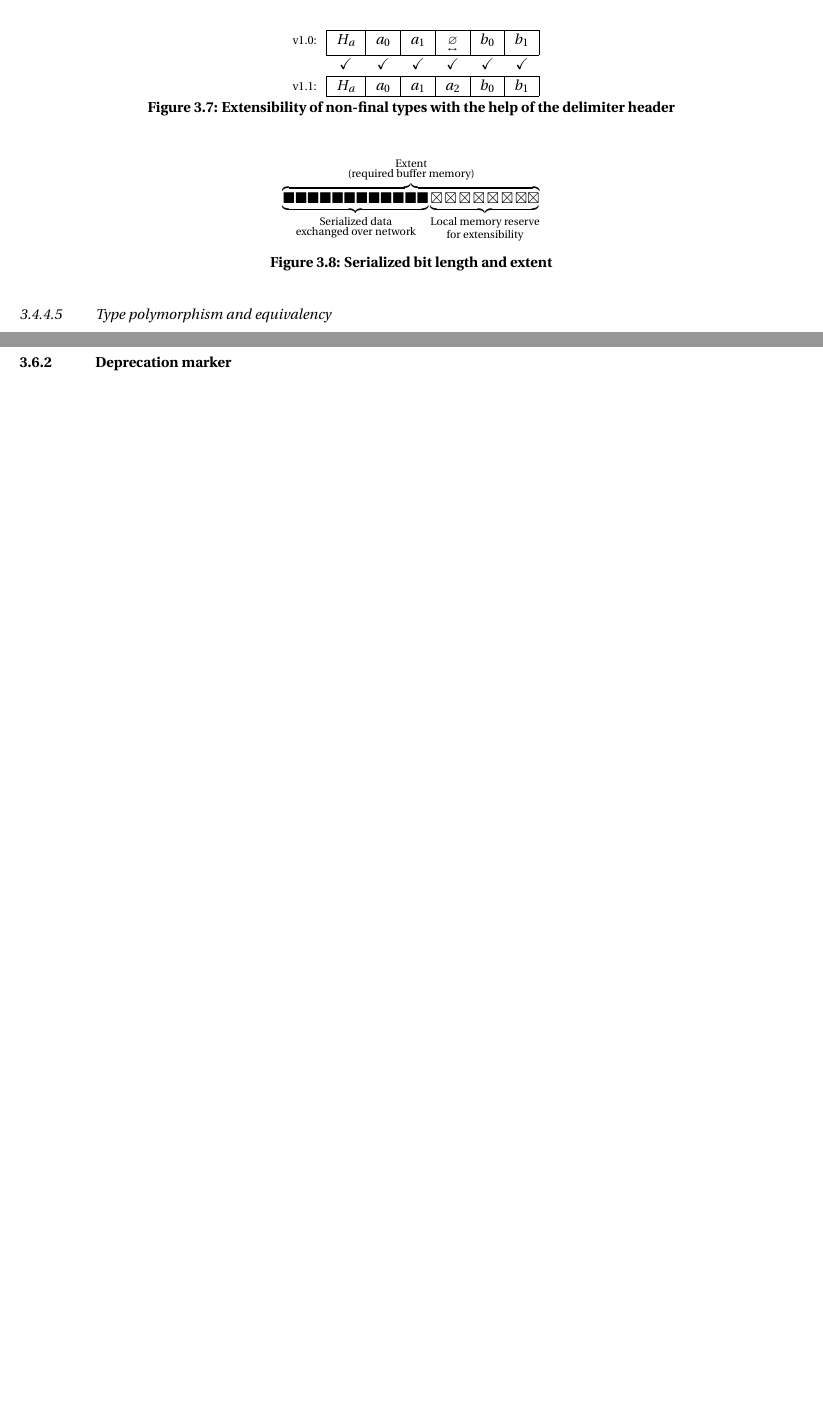
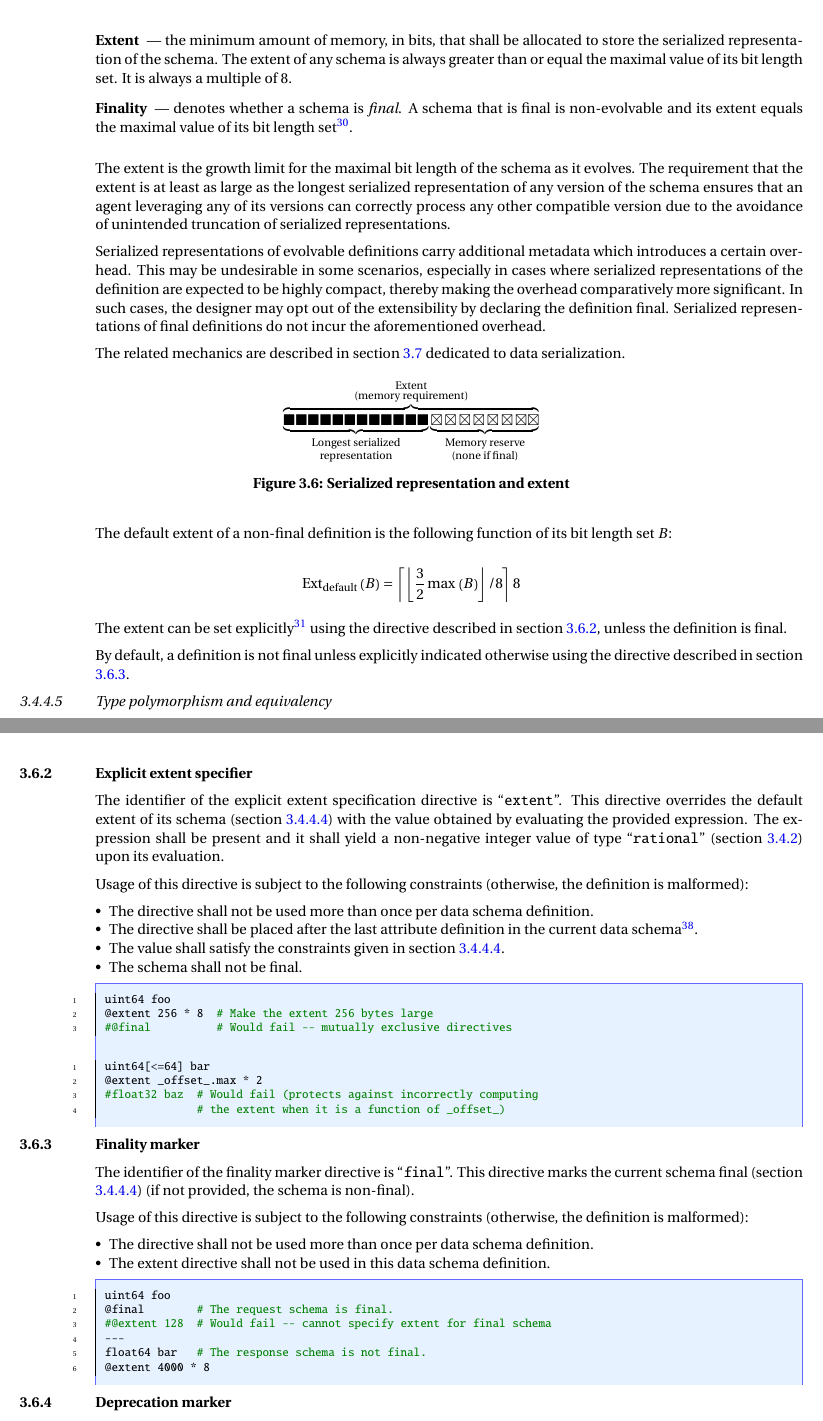
Before and after one commit to OpenCyphal/specification, a LaTeX thesis (specification/UAVCAN_Specification.tex, which reads specification/dsdl/directives.tex, specification/dsdl/serializable_types.tex): two parts of pages 24 and 28 of 68 before the commit and two parts of pages 25 and 30 of 70 after it, joined at a grey line, cut at the place of the change, the shorter picture padded with empty space. Compiled offline with pdfLaTeX; a LaTeX package or settings file that is missing is left out.

Commit message:
Working on extent & finality

```diff
--- a/specification/dsdl/directives.tex
+++ b/specification/dsdl/directives.tex
@@ -28,6 +28,63 @@ Usage of this directive is subject to the following constraints:
         uint64 natural
         #@union         # Would fail - @union is not allowed after the first attribute definition
         float64 real
+    \end{minted}
+\end{remark}
+
+\subsection{Explicit extent specifier}\label{sec:dsdl_directive_extent}
+
+The identifier of the explicit extent specification directive is ``\verb|extent|''.
+This directive overrides the default extent of its schema (section \ref{sec:dsdl_composite_extent_and_finality})
+with the value obtained by evaluating the provided expression.
+The expression shall be present and it shall yield a non-negative integer value of type
+``\verb|rational|'' (section~\ref{sec:dsdl_primitive_types}) upon its evaluation.
+
+Usage of this directive is subject to the following constraints (otherwise, the definition is malformed):
+\begin{itemize}
+    \item The directive shall not be used more than once per data schema definition.
+    \item The directive shall be placed after the last attribute definition in the current data schema\footnote{%
+              This constraint is to help avoid issues where the extent is defined as a function of the offset past
+              the last field of the schema, and a new field is mistakenly added after the extent directive.
+          }.
+    \item The value shall satisfy the constraints given in section \ref{sec:dsdl_composite_extent_and_finality}.
+    \item The schema shall not be final.
+\end{itemize}
+
+\begin{remark}
+    \begin{minted}{python}
+        uint64 foo
+        @extent 256 * 8  # Make the extent 256 bytes large
+        #@final          # Would fail -- mutually exclusive directives
+    \end{minted}
+
+    \begin{minted}{python}
+        uint64[<=64] bar
+        @extent _offset_.max * 2
+        #float32 baz  # Would fail (protects against incorrectly computing
+                      # the extent when it is a function of _offset_)
+    \end{minted}
+\end{remark}
+
+\subsection{Finality marker}\label{sec:dsdl_directive_final}
+
+The identifier of the finality marker directive is ``\verb|final|''.
+This directive marks the current schema final (section \ref{sec:dsdl_composite_extent_and_finality})
+(if not provided, the schema is non-final).
+
+Usage of this directive is subject to the following constraints (otherwise, the definition is malformed):
+\begin{itemize}
+    \item The directive shall not be used more than once per data schema definition.
+    \item The extent directive shall not be used in this data schema definition.
+\end{itemize}
+
+\begin{remark}
+    \begin{minted}{python}
+        uint64 foo
+        @final        # The request schema is final.
+        #@extent 128  # Would fail -- cannot specify extent for final schema
+        ---
+        float64 bar   # The response schema is not final.
+        @extent 4000 * 8
     \end{minted}
 \end{remark}
 
--- a/specification/dsdl/serializable_types.tex
+++ b/specification/dsdl/serializable_types.tex
@@ -313,2 +296,0 @@ and the value of the field attribute itself.
-    \label{fig:dsdl_final_non_extensibility}
-\end{figure}
@@ -315,23 +303,29 @@ and the value of the field attribute itself.
 
-\begin{figure}[H]
-    \centering
-    \begin{tabular}{r c c c c c c}
-        \cline{2-7}
-        {\footnotesize{v1.0:}} &
-        \multicolumn{1}{|c|}{$H_a$} & \multicolumn{1}{c|}{$a_0$} & \multicolumn{1}{c|}{$a_1$}
-        &\multicolumn{1}{c|}{\footnotesize{$\underset{\leftrightarrow}{\varnothing}$}}
-        &\multicolumn{1}{c|}{$b_0$} & \multicolumn{1}{c|}{$b_1$}
-        \\\cline{2-7}
-        & $\checkmark$ & $\checkmark$ & $\checkmark$ & $\checkmark$ & $\checkmark$ & $\checkmark$ \\
-        \cline{2-7}
-        {\footnotesize{v1.1:}} &
-        \multicolumn{1}{|c|}{$H_a$} & \multicolumn{1}{c|}{$a_0$} & \multicolumn{1}{c|}{$a_1$} & \multicolumn{1}{c|}{$a_2$}
-        &\multicolumn{1}{c|}{$b_0$} & \multicolumn{1}{c|}{$b_1$}
-        \\\cline{2-7}
-    \end{tabular}
-    \caption{Extensibility of non-final types with the help of the delimiter header}
-    \label{fig:dsdl_final_non_extensibility}
-\end{figure}
+\begin{description}
+    \item[Extent] --- the minimum amount of memory, in bits, that shall be allocated to store the serialized
+    representation of the schema.
+    The extent of any schema is always greater than or equal the maximal value of its bit length set.
+    It is always a multiple of 8.
+
+    \item[Finality] --- denotes whether a schema is \emph{final}.
+    A schema that is final is non-evolvable and its extent equals the maximal value of its bit length set\footnote{%
+        I.e., the smallest possible extent.
+    }.
+\end{description}
+
+The extent is the growth limit for the maximal bit length of the schema as it evolves.
+The requirement that the extent is at least as large as the longest serialized representation of
+any version of the schema ensures that an agent leveraging any of its versions can
+correctly process any other compatible version due to the avoidance of unintended truncation of
+serialized representations.
+
+Serialized representations of evolvable definitions carry additional metadata which introduces a certain overhead.
+This may be undesirable in some scenarios, especially in cases where serialized representations of the
+definition are expected to be highly compact, thereby making the overhead comparatively more significant.
+In such cases, the designer may opt out of the extensibility by declaring the definition final.
+Serialized representations of final definitions do not incur the aforementioned overhead.
+
+The related mechanics are described in section \ref{sec:dsdl_data_serialization} dedicated to data serialization.
 
 \begin{figure}[H]
     $$
@@ -339,17 +333,36 @@ and the value of the field attribute itself.
         \underbrace{%
             \blacksquare\blacksquare\blacksquare\blacksquare\blacksquare\blacksquare%
             \blacksquare\blacksquare\blacksquare\blacksquare\blacksquare\blacksquare%
-        }_{\substack{\text{Serialized data} \\ \text{exchanged over network}}}%
+        }_{\substack{\text{Longest serialized} \\ \text{representation}}}%
         \underbrace{%
             \boxtimes\boxtimes\boxtimes\boxtimes\boxtimes\boxtimes\boxtimes\boxtimes%
-        }_{\substack{\text{Local memory reserve} \\ \text{for extensibility}}}%
+        }_{\substack{\text{Memory reserve} \\ \text{(none if final)}}}%
     }^{\substack{%
         \text{Extent} \\
-        \text{(required buffer memory)}
+        \text{(memory requirement)}
     }}
     $$
-    \caption{Serialized bit length and extent\label{fig:dsdl_extent}}
+    \caption{Serialized representation and extent\label{fig:dsdl_extent}}
 \end{figure}
+
+The default extent of a non-final definition is the following function of its bit length set $B$:
+
+$$
+\text{Ext}_\text{default}\left(B\right) =
+\left\lceil{}\left\lfloor{}\frac{3}{2} \max{}\left(B\right)\right\rfloor{}/8\right\rceil{}8
+$$
+
+The extent can be set explicitly\footnote{
+    Observe that when composites are nested,
+    the default extent of an outer composite will be increasing as an exponential
+    function of the number of levels of nesting (because each level introduces the fixed multiplier).
+    Therefore, it is advised to specify the extent manually to manage the memory requirement.
+}
+using the directive described in section \ref{sec:dsdl_directive_extent},
+unless the definition is final.
+
+By default, a definition is not final unless explicitly indicated otherwise using the directive described in
+section \ref{sec:dsdl_directive_final}.
 
 \subsubsection{Type polymorphism and equivalency}
 
```
Also changed, not shown: specification/introduction/introduction.tex (+2 -1 lines), specification/dsdl/serializable_types.tex (24 more changed lines).
